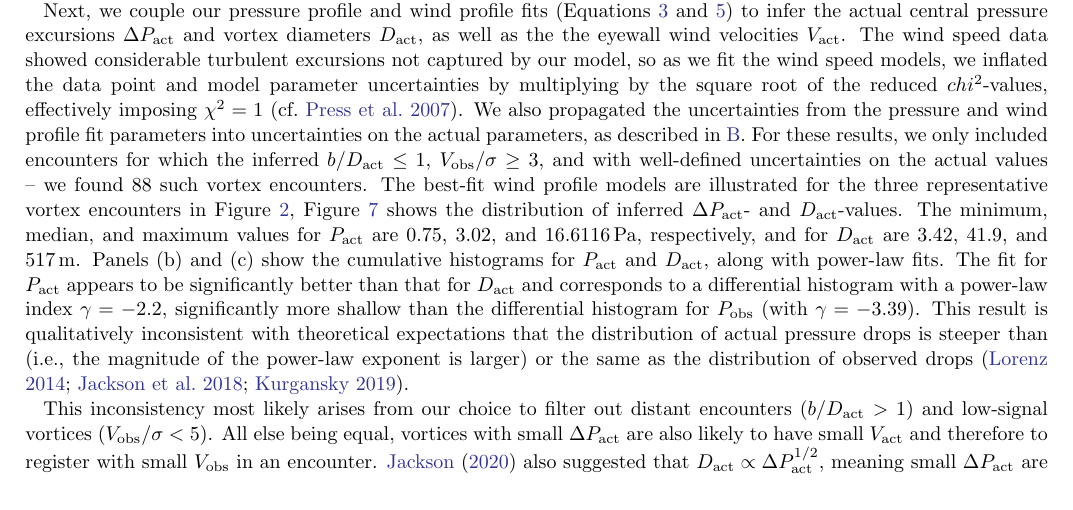
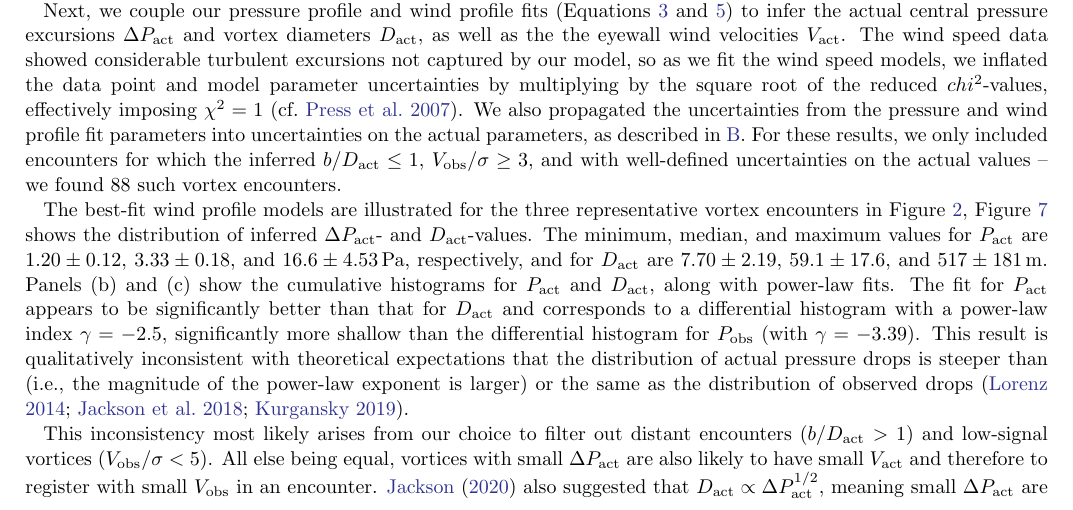
Before and after one commit to BoiseStatePlanetary/Recovering-Martian-Dust-Devil-Population, a LaTeX paper (sample63.tex): part of page 8 of 18, cut so that both start at the same text. Compiled offline with pdfLaTeX.

Commit message:
Tweaking the results

```diff
--- a/sample63.tex
+++ b/sample63.tex
@@ -444,7 +444,11 @@ Figure \ref{fig:U_vs_t0-sol_hist} shows the distribution of advective wind speed
 %     \label{fig:Dobs_vs_Gammaobs-DeltaPobs_hist}
 % \end{figure}
 
-Next, we couple our pressure profile and wind profile fits (Equations \ref{eqn:Lorentzian_profile} and \ref{eqn:wind_profile}) to infer the actual central pressure excursions $\Delta P_{\rm act}$ and vortex diameters $D_{\rm act}$, as well as the the eyewall wind velocities $V_{\rm act}$. The wind speed data showed considerable turbulent excursions not captured by our model, so as we fit the wind speed models, we inflated the data point and model parameter uncertainties by multiplying by the square root of the reduced $chi^2$-values, effectively imposing $\chi^2 = 1$ \citep[cf.][]{Press2007}. We also propagated the uncertainties from the pressure and wind profile fit parameters into uncertainties on the actual parameters, as described in \ref{sec:Inferring Encounter Geometries from the Pressure and Velocity Profiles}. For these results, we only included encounters for which the inferred $b/D_{\rm act} \leq 1$, $V_{\rm obs}/\sigma \geq 3$, and with well-defined uncertainties on the actual values -- we found \boverDactltone\ such vortex encounters. The best-fit wind profile models are illustrated for the three representative vortex encounters in Figure \ref{fig:vortices_and_windspeed}, Figure \ref{fig:Dact_vs_Pact} shows the distribution of inferred $\Delta P_{\rm act}$- and $D_{\rm act}$-values. The minimum, median, and maximum values for $P_{\rm act}$ are 0.75, 3.02, and $16.6116\,{\rm Pa}$, respectively, and for $D_{\rm act}$ are 3.42, 41.9, and $517\,{\rm m}$. Panels (b) and (c) show the cumulative histograms for $P_{\rm act}$ and $D_{\rm act}$, along with power-law fits. The fit for $P_{\rm act}$ appears to be significantly better than that for $D_{\rm act}$ and corresponds to a differential histogram with a power-law index $\gamma = -2.2$, significantly more shallow than the differential histogram for $P_{\rm obs}$ (with $\gamma = -3.39$). This result is qualitatively inconsistent with theoretical expectations that the distribution of actual pressure drops is steeper than (i.e., the magnitude of the power-law exponent is larger) or the same as the distribution of observed drops \citep{2014JAtS...71.4461L, 2018Icar..299..166J, 2019Icar..317..209K}.
+% 2021 Feb 4 - Double-checked the calib_event data. Wind speeds are recorded at 1 Hz instead of 0.5 Hz. Probably not going to make a big difference in my results.
+
+Next, we couple our pressure profile and wind profile fits (Equations \ref{eqn:Lorentzian_profile} and \ref{eqn:wind_profile}) to infer the actual central pressure excursions $\Delta P_{\rm act}$ and vortex diameters $D_{\rm act}$, as well as the the eyewall wind velocities $V_{\rm act}$. The wind speed data showed considerable turbulent excursions not captured by our model, so as we fit the wind speed models, we inflated the data point and model parameter uncertainties by multiplying by the square root of the reduced $chi^2$-values, effectively imposing $\chi^2 = 1$ \citep[cf.][]{Press2007}. We also propagated the uncertainties from the pressure and wind profile fit parameters into uncertainties on the actual parameters, as described in \ref{sec:Inferring Encounter Geometries from the Pressure and Velocity Profiles}. For these results, we only included encounters for which the inferred $b/D_{\rm act} \leq 1$, $V_{\rm obs}/\sigma \geq 3$, and with well-defined uncertainties on the actual values -- we found \boverDactltone\ such vortex encounters.
+
+The best-fit wind profile models are illustrated for the three representative vortex encounters in Figure \ref{fig:vortices_and_windspeed}, Figure \ref{fig:Dact_vs_Pact} shows the distribution of inferred $\Delta P_{\rm act}$- and $D_{\rm act}$-values. The minimum, median, and maximum values for $P_{\rm act}$ are $1.20\pm0.12$, $3.33\pm0.18$, and $16.6\pm4.53\,{\rm Pa}$, respectively, and for $D_{\rm act}$ are $7.70\pm2.19$, $59.1\pm17.6$, and $517\pm181\,{\rm m}$. Panels (b) and (c) show the cumulative histograms for $P_{\rm act}$ and $D_{\rm act}$, along with power-law fits. The fit for $P_{\rm act}$ appears to be significantly better than that for $D_{\rm act}$ and corresponds to a differential histogram with a power-law index $\gamma = -2.5$, significantly more shallow than the differential histogram for $P_{\rm obs}$ (with $\gamma = -3.39$). This result is qualitatively inconsistent with theoretical expectations that the distribution of actual pressure drops is steeper than (i.e., the magnitude of the power-law exponent is larger) or the same as the distribution of observed drops \citep{2014JAtS...71.4461L, 2018Icar..299..166J, 2019Icar..317..209K}.
 
 \begin{figure}
     \centering
```
